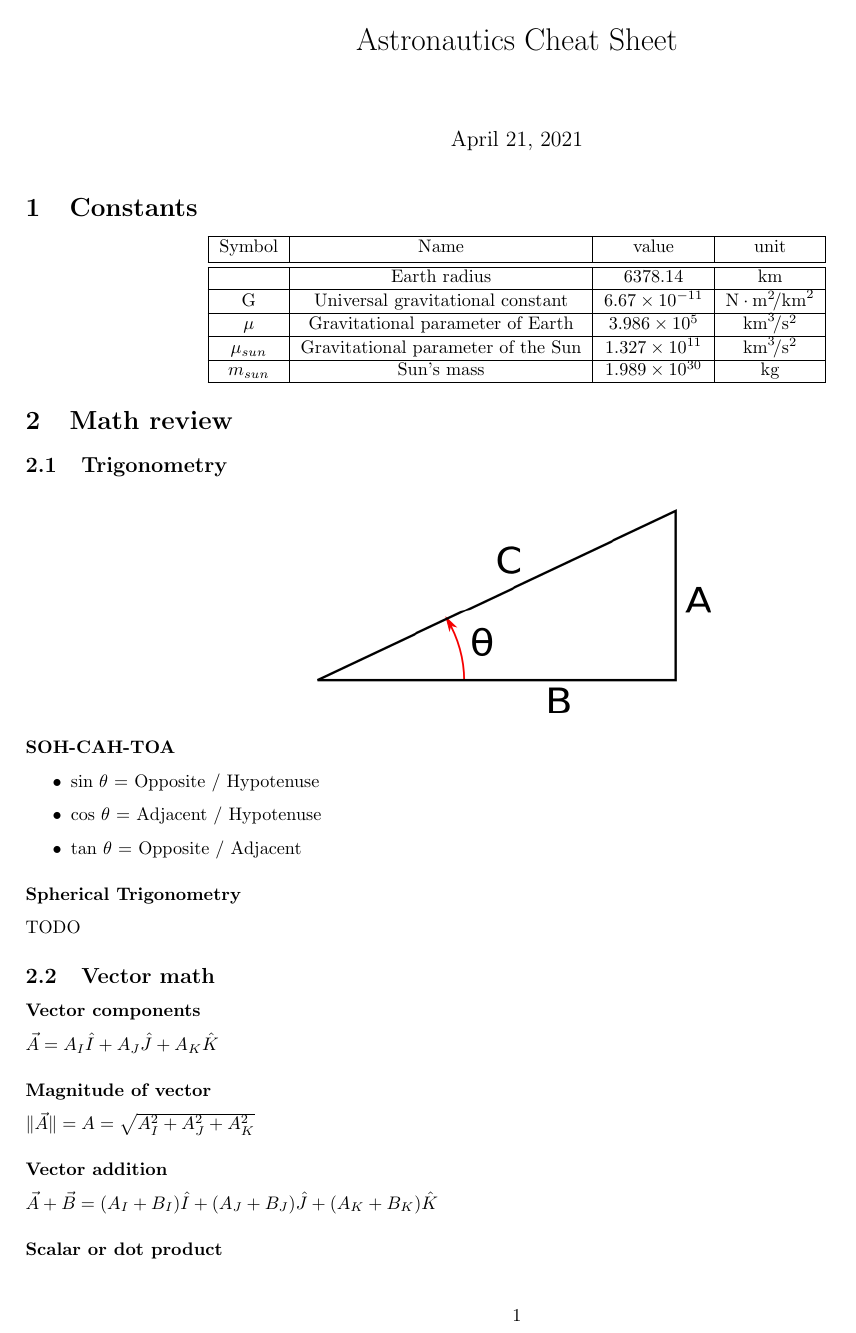
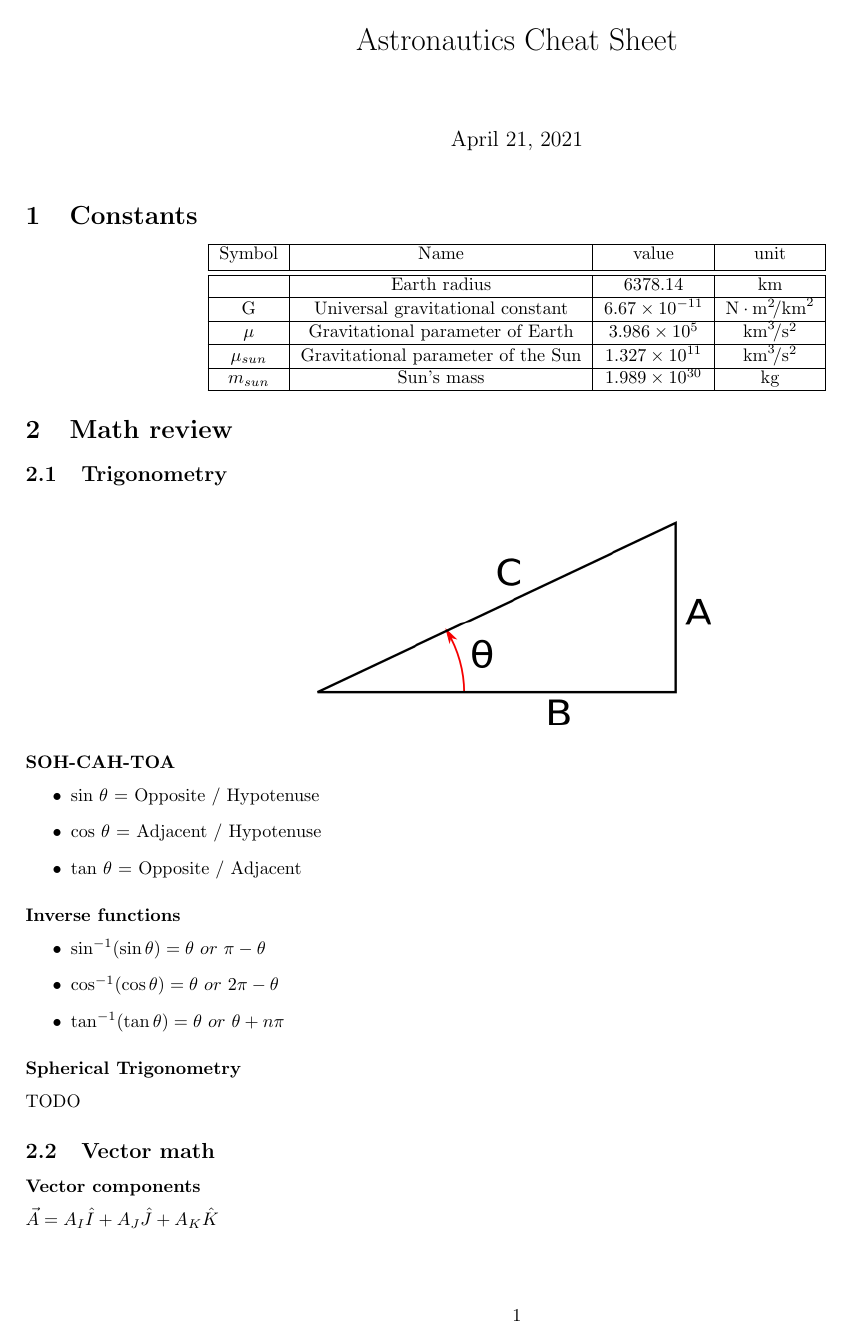
Before and after one commit to fgaudin/astronautics, a LaTeX document (astronautics.tex): page 1 of 14. Compiled offline with pdfLaTeX.

Commit message:
Adding extra notes for trigonometry

```diff
--- a/astronautics.tex
+++ b/astronautics.tex
@@ -59,6 +59,13 @@
 	\item $\sin$ $\theta$ = Opposite / Hypotenuse
 	\item $\cos$ $\theta$ = Adjacent / Hypotenuse
 	\item $\tan$ $\theta$ = Opposite / Adjacent
+\end{itemize}
+
+\subsubsection*{Inverse functions}
+\begin{itemize}
+	\item $\sin^{-1} (\sin \theta) = \theta\ or\ \pi - \theta$
+	\item $\cos^{-1} (\cos \theta) = \theta\ or\ 2\pi - \theta$
+	\item $\tan^{-1} (\tan \theta) = \theta\ or\ \theta + n\pi$
 \end{itemize}
 
 \subsubsection*{Spherical Trigonometry}
```
Also changed, not shown: astronautics.pdf, astronautics.tex (1 more changed lines).
